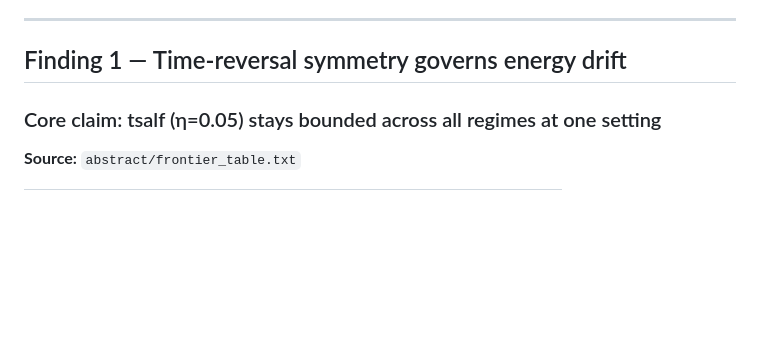
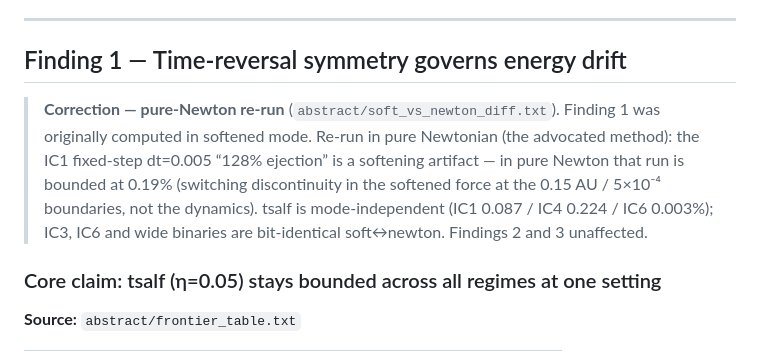
Before and after one commit to adhvaryu-athena/simon-three-body, a Markdown page: guide/DATA_GUIDE.md, the part around the change. Rendered like a GitHub page; blank space fills up the shorter version.

Commit message:
Finding 1: remove softening artifact; pure-Newton method; data-guide note

```diff
--- a/guide/DATA_GUIDE.md
+++ b/guide/DATA_GUIDE.md
@@ -26,6 +26,8 @@ These are the full-SIMON (NN + adaptive) runs at the operational dt = 0.04.
 ---
 
 ## Finding 1 — Time-reversal symmetry governs energy drift
+
+> **Correction — pure-Newton re-run** (`abstract/soft_vs_newton_diff.txt`). Finding 1 was originally computed in softened mode. Re-run in pure Newtonian (the advocated method): the IC1 fixed-step dt=0.005 “128% ejection” is a softening artifact — in pure Newton that run is bounded at 0.19% (switching discontinuity in the softened force at the 0.15 AU / 5×10⁻⁴ boundaries, not the dynamics). tsalf is mode-independent (IC1 0.087 / IC4 0.224 / IC6 0.003%); IC3, IC6 and wide binaries are bit-identical soft↔newton. Findings 2 and 3 unaffected.
 
 ### Core claim: tsalf (η=0.05) stays bounded across all regimes at one setting
 
```
